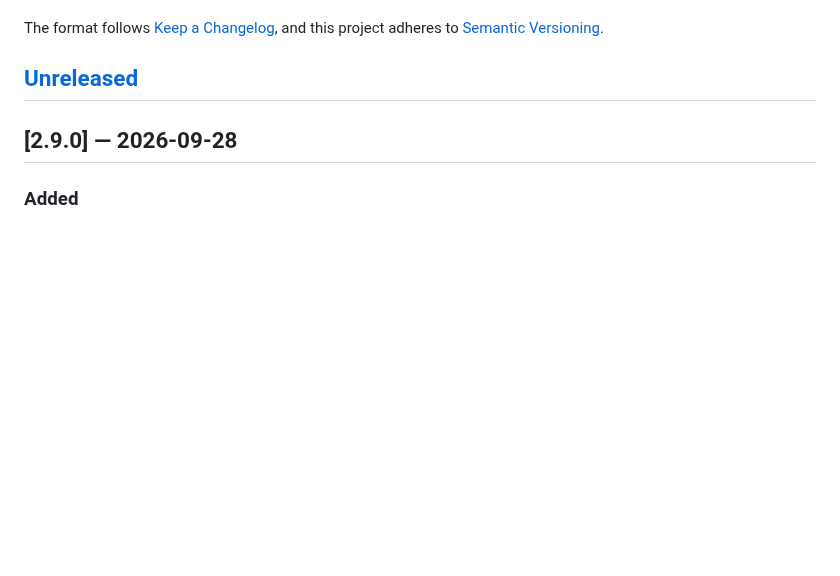
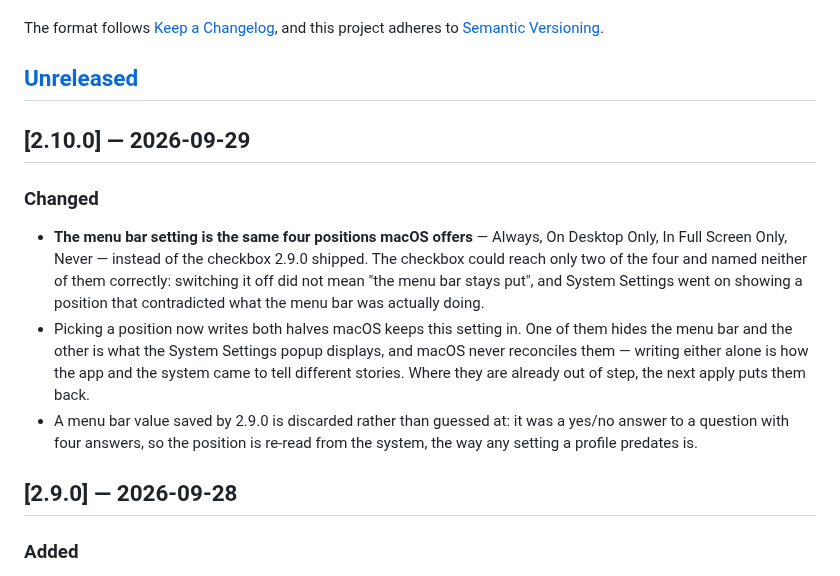
Before and after one commit to alexeikaratai/smartdock, a Markdown page: CHANGELOG.md, the part around the change. GitHub-like rendering; blank space fills up the shorter version.

```diff
--- a/CHANGELOG.md
+++ b/CHANGELOG.md
@@ -6,6 +6,23 @@ The format follows [Keep a Changelog](https://keepachangelog.com/en/1.1.0/),
 and this project adheres to [Semantic Versioning](https://semver.org/spec/v2.0.0.html).
 
 ## [Unreleased]
+
+## [2.10.0] — 2026-09-29
+
+### Changed
+
+- **The menu bar setting is the same four positions macOS offers** — Always, On Desktop
+  Only, In Full Screen Only, Never — instead of the checkbox 2.9.0 shipped. The checkbox
+  could reach only two of the four and named neither of them correctly: switching it off
+  did not mean "the menu bar stays put", and System Settings went on showing a position
+  that contradicted what the menu bar was actually doing.
+- Picking a position now writes both halves macOS keeps this setting in. One of them
+  hides the menu bar and the other is what the System Settings popup displays, and macOS
+  never reconciles them — writing either alone is how the app and the system came to tell
+  different stories. Where they are already out of step, the next apply puts them back.
+- A menu bar value saved by 2.9.0 is discarded rather than guessed at: it was a yes/no
+  answer to a question with four answers, so the position is re-read from the system, the
+  way any setting a profile predates is.
 
 ## [2.9.0] — 2026-09-28
 
```
Also changed, not shown: CLAUDE.md (+9 -5 lines), README.md (+2 -2 lines), assets/settings.png, 15 other files.
